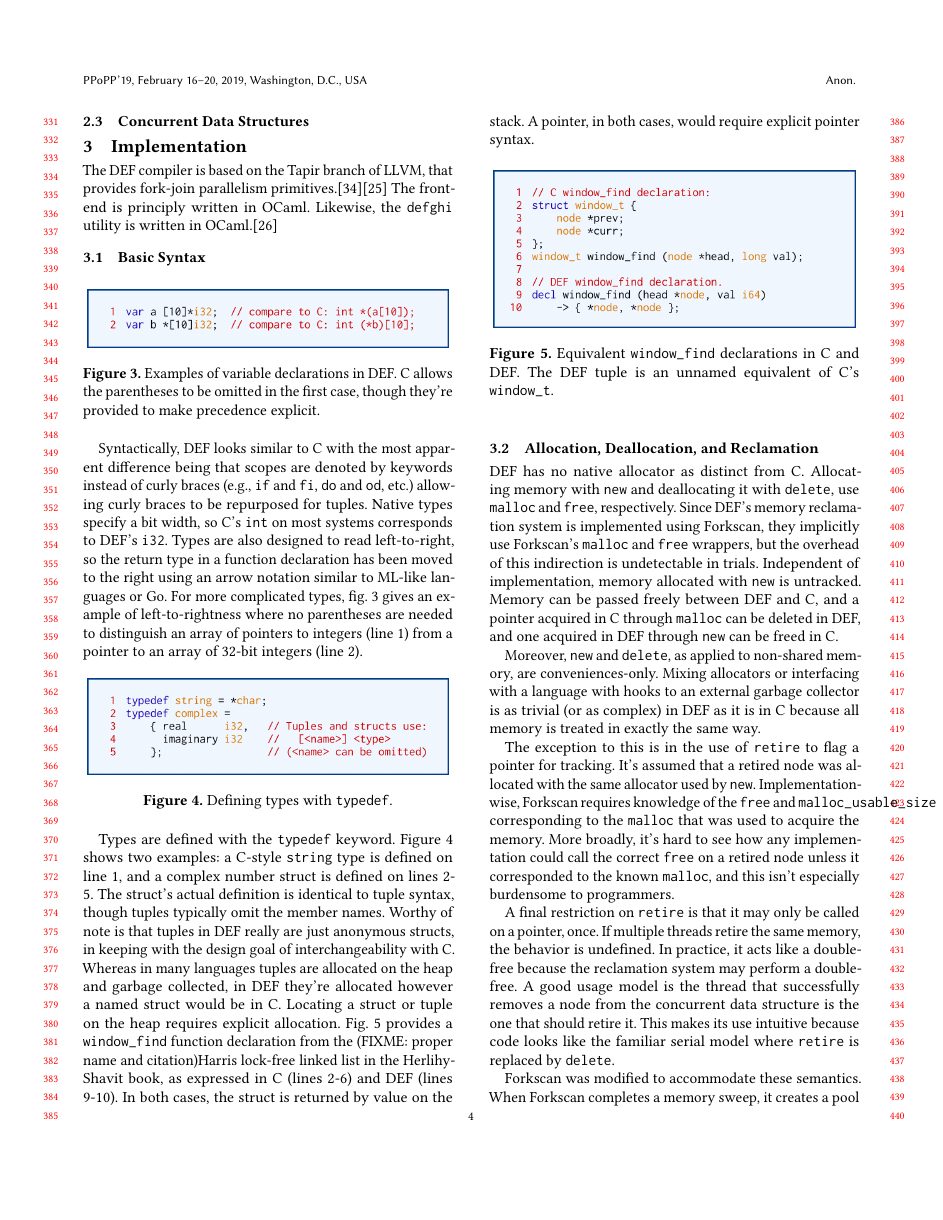
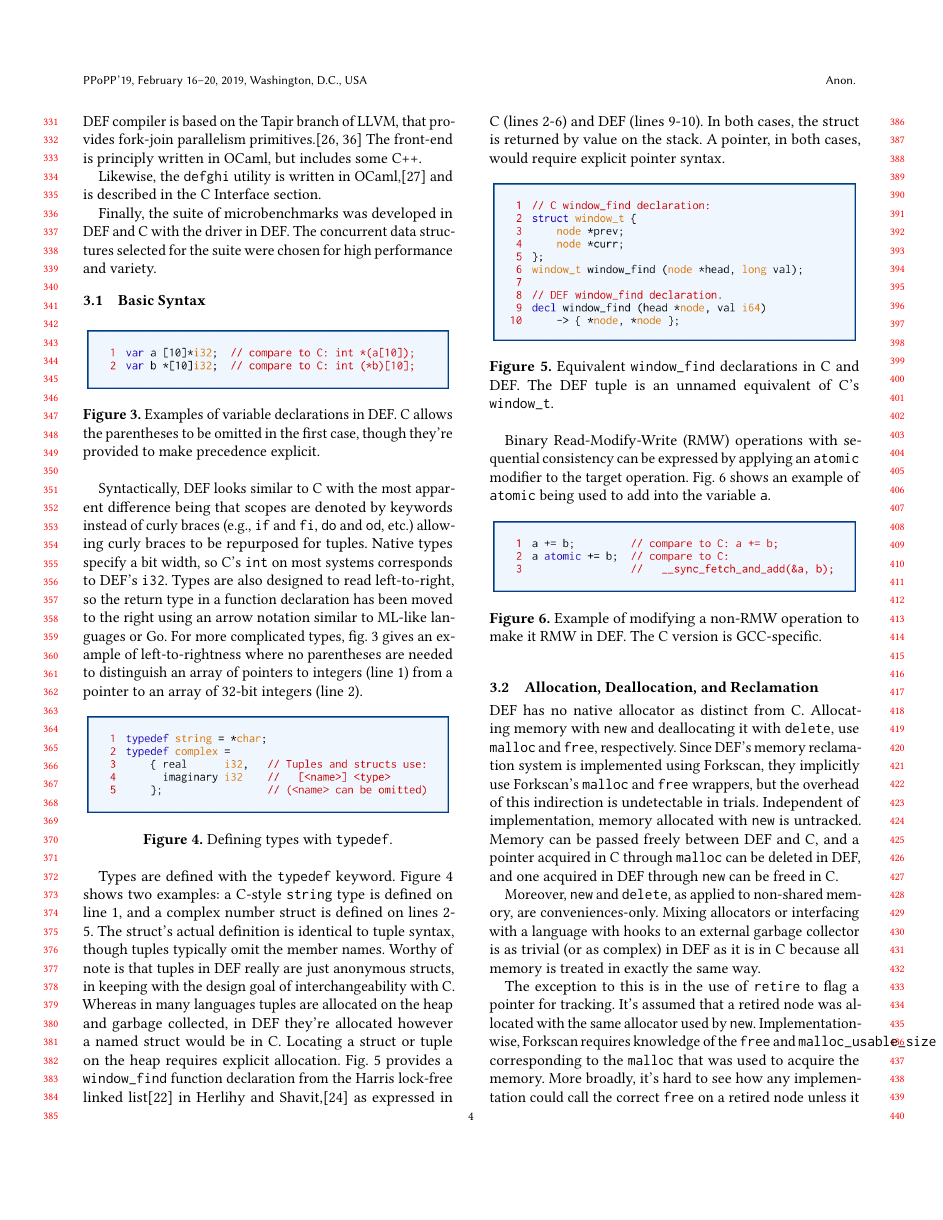
Before and after one commit to Willtor/upgraded-spoon, a LaTeX paper (paper.tex, which reads implementation.tex, related.tex): page 4 of 6. Compiled offline with pdfLaTeX.

Commit message:
Tweaks and add atomics to implementation.

```diff
--- a/implementation.tex
+++ b/implementation.tex
@@ -1,4 +1,8 @@
-The DEF compiler is based on the Tapir branch of LLVM, that provides fork-join parallelism primitives.\cite{TAPIR}\cite{LLVM}  The front-end is principly written in OCaml.  Likewise, the \texttt{defghi} utility is written in OCaml.\cite{DEF}
+For a thorough examination of the language, DEF has a language wiki,\cite{DEFWiki} however, a brief look is given below.  The DEF compiler is based on the Tapir branch of LLVM, that provides fork-join parallelism primitives.\cite{TAPIR,LLVM}  The front-end is principly written in OCaml, but includes some C++.
+
+Likewise, the \texttt{defghi} utility is written in OCaml,\cite{DEF} and is described in the C Interface section.
+
+Finally, the suite of microbenchmarks was developed in DEF and C with the driver in DEF.  The concurrent data structures selected for the suite were chosen for high performance and variety.
 
 \subsection{Basic Syntax}
 
@@ -18,13 +22,24 @@ Syntactically, DEF looks similar to C with the most apparent difference being th
         \label{fig:typedef}
 \end{figure}
 
-Types are defined with the \texttt{typedef} keyword.  Figure \ref{fig:typedef} shows two examples: a C-style \texttt{string} type is defined on line 1, and a complex number struct is defined on lines 2-5.  The struct's actual definition is identical to tuple syntax, though tuples typically omit the member names.  Worthy of note is that tuples in DEF really are just anonymous structs, in keeping with the design goal of interchangeability with C.  Whereas in many languages tuples are allocated on the heap and garbage collected, in DEF they're allocated however a named struct would be in C.  Locating a struct or tuple on the heap requires explicit allocation.  Fig.~\ref{fig:window-find} provides a \texttt{window\_{}find} function declaration from the (FIXME: proper name and citation)Harris lock-free linked list in the Herlihy-Shavit book, as expressed in C (lines 2-6) and DEF (lines 9-10).  In both cases, the struct is returned by value on the stack.  A pointer, in both cases, would require explicit pointer syntax.
+Types are defined with the \texttt{typedef} keyword.  Figure \ref{fig:typedef} shows two examples: a C-style \texttt{string} type is defined on line 1, and a complex number struct is defined on lines 2-5.  The struct's actual definition is identical to tuple syntax, though tuples typically omit the member names.  Worthy of note is that tuples in DEF really are just anonymous structs, in keeping with the design goal of interchangeability with C.  Whereas in many languages tuples are allocated on the heap and garbage collected, in DEF they're allocated however a named struct would be in C.  Locating a struct or tuple on the heap requires explicit allocation.  Fig.~\ref{fig:window-find} provides a \texttt{window\_{}find} function declaration from the Harris lock-free linked list\cite{Harris} in Herlihy and Shavit,\cite{HSBook} as expressed in C (lines 2-6) and DEF (lines 9-10).  In both cases, the struct is returned by value on the stack.  A pointer, in both cases, would require explicit pointer syntax.
 
 \begin{figure}[htbp!]
         \centering
         \includegraphics[scale=0.25]{gfx/window-find}
         \caption{Equivalent \texttt{window\_{}find} declarations in C and DEF.  The DEF tuple is an unnamed equivalent of C's \texttt{window\_{}t}.}
         \label{fig:window-find}
+\end{figure}
+
+Binary Read-Modify-Write (RMW) operations with sequential consistency can be expressed by applying an \texttt{atomic} modifier to the target operation.  Fig.~\ref{fig:atomic} shows an example of \texttt{atomic} being used to add into the variable \texttt{a}.
+
+%% FIXME: Graphic should show new C atomics, not __sync_* functions.
+
+\begin{figure}[htbp!]
+        \centering
+        \includegraphics[scale=0.25]{gfx/atomic}
+        \caption{Example of modifying a non-RMW operation to make it RMW in DEF.  The C version is GCC-specific.}
+        \label{fig:atomic}
 \end{figure}
 
 \subsection{Allocation, Deallocation, and Reclamation}
--- a/related.tex
+++ b/related.tex
@@ -7,5 +7,3 @@ The three core components of this work are the language design around memory rec
 \subsection{C Integration}
 
 \input{cintegration}
-
-\subsection{Concurrent Data Structures}
```
Also changed, not shown: bibliography.bib (+16 -0 lines), gfx/atomic.png (added), 1 other file.
